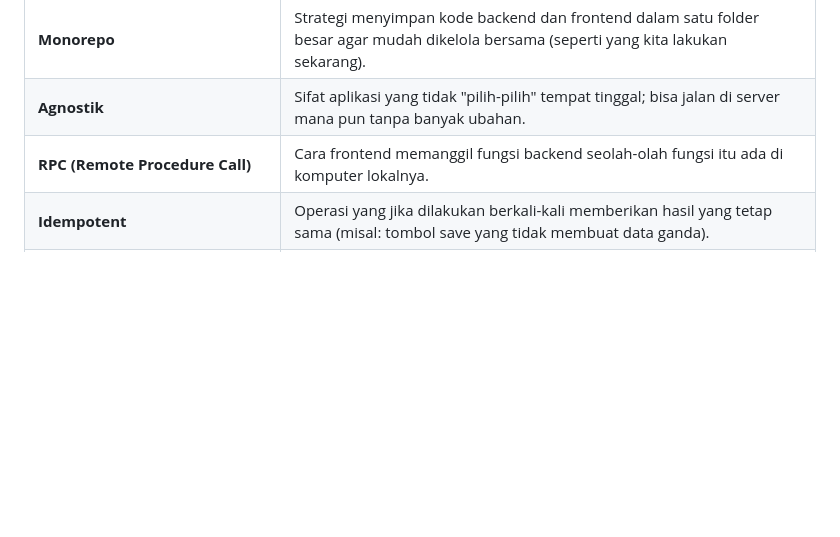
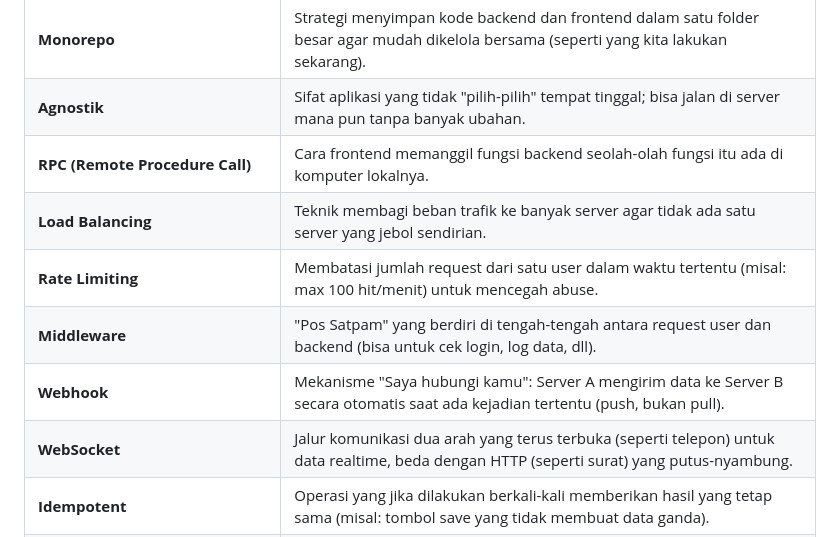
Before and after one commit to sandikodev/margin-pro, a Markdown page: docs/DEEP_DIVE_MENTAL_MODEL.md, the part around one of its changes. Drawn GitHub-style; blank space fills up the shorter version.

```diff
--- a/docs/DEEP_DIVE_MENTAL_MODEL.md
+++ b/docs/DEEP_DIVE_MENTAL_MODEL.md
@@ -131,6 +131,11 @@ Untuk membantu pengembang yang baru memulai, berikut adalah penjelasan sederhana
 | **Monorepo** | Strategi menyimpan kode backend dan frontend dalam satu folder besar agar mudah dikelola bersama (seperti yang kita lakukan sekarang). |
 | **Agnostik** | Sifat aplikasi yang tidak "pilih-pilih" tempat tinggal; bisa jalan di server mana pun tanpa banyak ubahan. |
 | **RPC (Remote Procedure Call)** | Cara frontend memanggil fungsi backend seolah-olah fungsi itu ada di komputer lokalnya. |
+| **Load Balancing** | Teknik membagi beban trafik ke banyak server agar tidak ada satu server yang jebol sendirian. |
+| **Rate Limiting** | Membatasi jumlah request dari satu user dalam waktu tertentu (misal: max 100 hit/menit) untuk mencegah abuse. |
+| **Middleware** | "Pos Satpam" yang berdiri di tengah-tengah antara request user dan backend (bisa untuk cek login, log data, dll). |
+| **Webhook** | Mekanisme "Saya hubungi kamu": Server A mengirim data ke Server B secara otomatis saat ada kejadian tertentu (push, bukan pull). |
+| **WebSocket** | Jalur komunikasi dua arah yang terus terbuka (seperti telepon) untuk data realtime, beda dengan HTTP (seperti surat) yang putus-nyambung. |
 | **Idempotent** | Operasi yang jika dilakukan berkali-kali memberikan hasil yang tetap sama (misal: tombol save yang tidak membuat data ganda). |
 | **Single Source of Truth** | Prinsip di mana data hanya disimpan di satu tempat, sehingga semua orang merujuk ke data yang pasti valid. |
 | **CQRS (Command Query Responsibility Segregation)** | Memisahkan jalur "Baca Data" dan "Tulis Data" menjadi dua sistem berbeda untuk performa maksimal. |
```
Also changed, not shown: other parts of docs/DEEP_DIVE_MENTAL_MODEL.md (+18 -0 lines).
